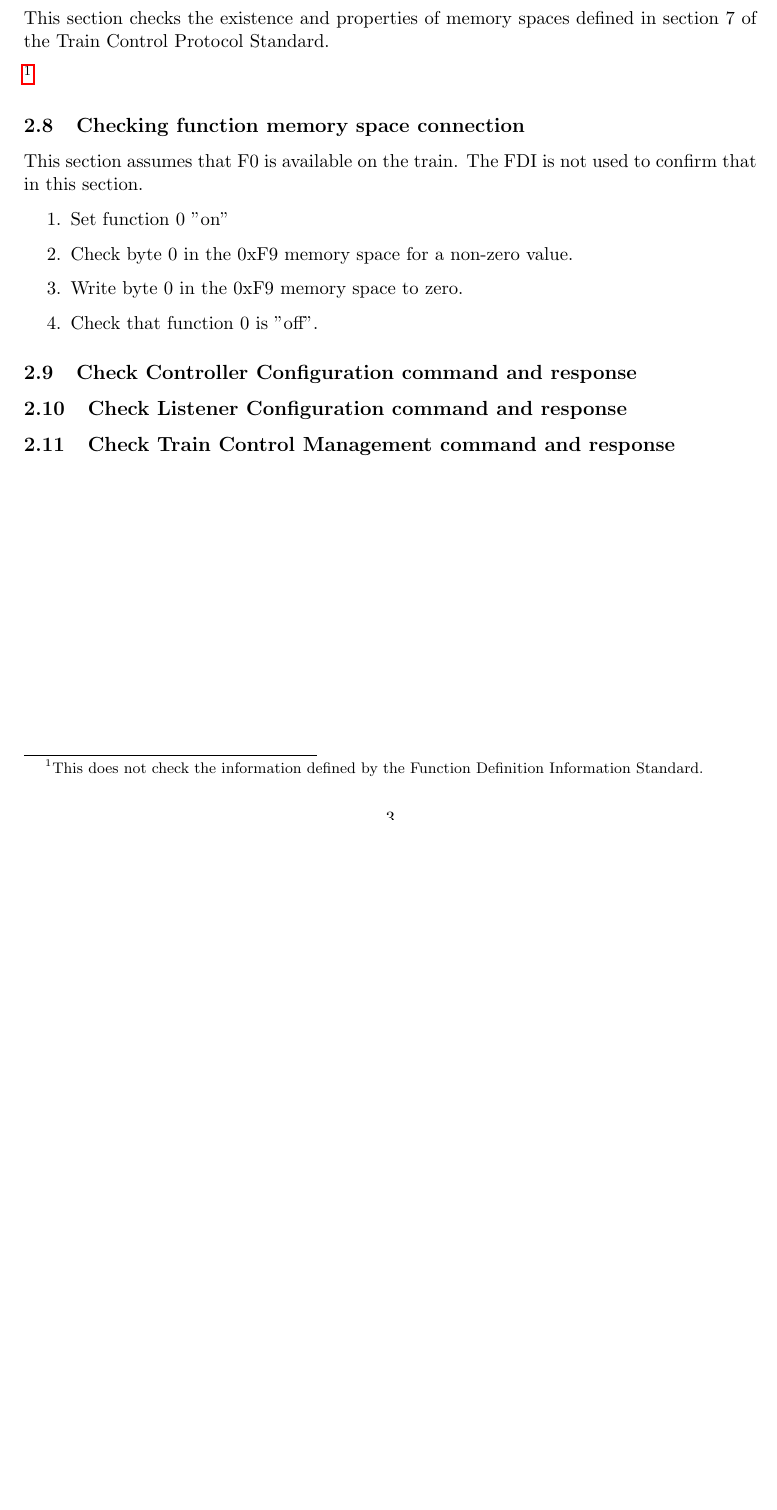
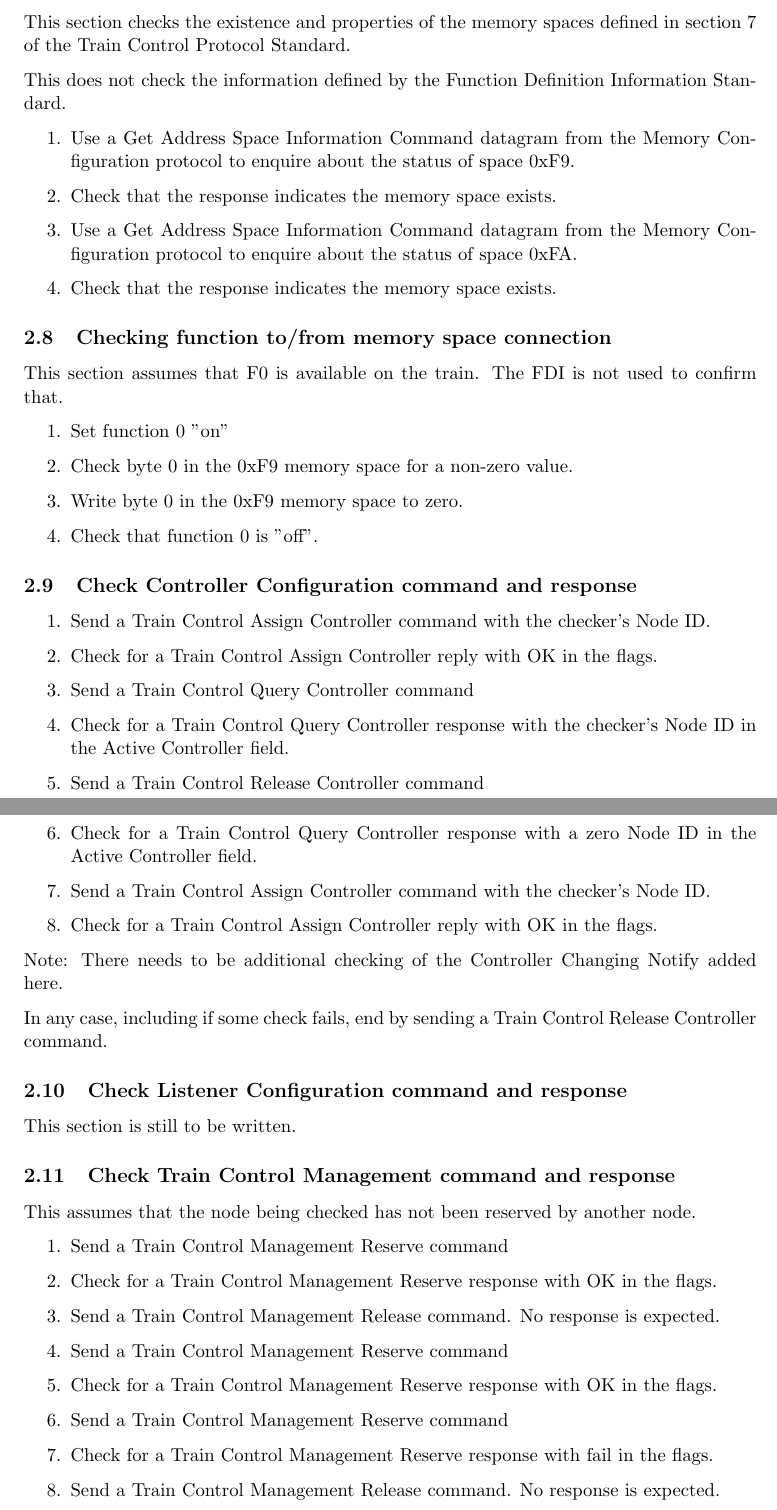
Before and after one commit to bobjacobsen/OlcbChecker, a LaTeX document (plans/TrainControlPlan.tex): part of page 3 of 3 before the commit and two parts of pages 4 and 5 of 5 after it, the two joined at a grey line, cut so that both start at the same text, the shorter picture padded with empty space. Compiled offline with pdfLaTeX.

Commit message:
almost there

```diff
--- a/plans/TrainControlPlan.tex
+++ b/plans/TrainControlPlan.tex
@@ -108,17 +165,30 @@ and direction to 0 forward.
 
 \subsection{Check memory spaces}
 
-This section checks the existence and properties of memory spaces defined in section 7
+This section checks the existence and properties of the memory spaces defined in section 7
 of the Train Control Protocol Standard.
 
-\footnote{This does not check the information defined by the
-    Function Definition Information Standard.
-}
+This does not check the information defined by the
+Function Definition Information Standard.
 
-\subsection{Checking function memory space connection}
+\begin{enumerate}
+
+\item Use a Get Address Space Information Command datagram from the Memory Configuration protocol
+to enquire about the status of space 0xF9.
+
+\item Check that the response indicates the memory space exists.
+
+\item Use a Get Address Space Information Command datagram from the Memory Configuration protocol
+to enquire about the status of space 0xFA.
+
+\item Check that the response indicates the memory space exists.
+
+\end{enumerate}
+
+\subsection{Checking function to/from memory space connection}
 
 This section assumes that F0 is available on the train.
-The FDI is not used to confirm that in this section.
+The FDI is not used to confirm that.
 
 \begin{enumerate}
 
@@ -132,10 +202,56 @@ The FDI is not used to confirm that in this section.
 
 \end{enumerate}
 
+
 \subsection{Check Controller Configuration command and response}
+
+\begin{enumerate}
+
+    \item Send a Train Control Assign Controller command with the checker's Node ID.
+    \item Check for a Train Control Assign Controller reply with OK in the flags.
+
+    \item Send a Train Control Query Controller command
+    \item Check for a Train Control Query Controller response with the checker's Node ID
+        in the Active Controller field.
+
+    \item Send a Train Control Release Controller command
+    \item Check for a Train Control Query Controller response with a zero Node ID
+        in the Active Controller field.
+
+    \item Send a Train Control Assign Controller command with the checker's Node ID.
+    \item Check for a Train Control Assign Controller reply with OK in the flags.
+
+\end{enumerate}
+
+Note:  There needs to be additional checking of the Controller Changing Notify
+    added here.
+
+In any case, including if some check fails, end by sending a Train Control Release
+    Controller command.
 
 \subsection{Check Listener Configuration command and response}
 
+This section is still to be written.
+
 \subsection{Check Train Control Management command and response}
 
+This assumes that the node being checked has not been reserved by another node.
+
+\begin{enumerate}
+
+    \item Send a Train Control Management Reserve command
+    \item Check for a Train Control Management Reserve response with OK in the flags.
+
+    \item Send a Train Control Management Release command.  No response is expected.
+
+    \item Send a Train Control Management Reserve command
+    \item Check for a Train Control Management Reserve response with OK in the flags.
+
+    \item Send a Train Control Management Reserve command
+    \item Check for a Train Control Management Reserve response with fail in the flags.
+
+    \item Send a Train Control Management Release command.  No response is expected.
+
+\end{enumerate}
+
 \end{document}
```
Also changed, not shown: plans/TrainControlPlan.pdf, plans/TrainControlPlan.tex (59 more changed lines).
